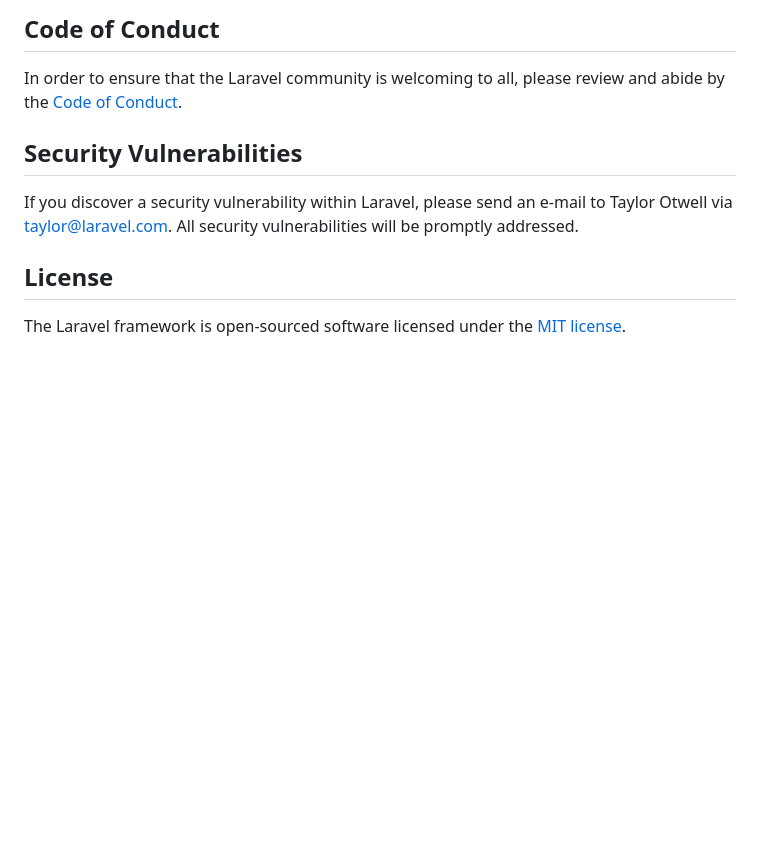
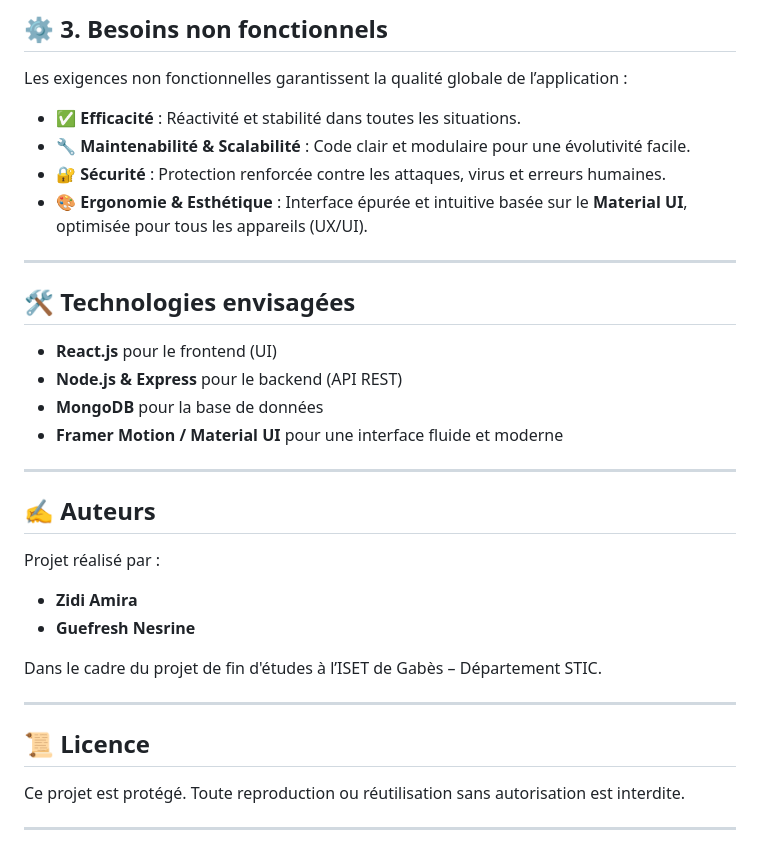
Before and after one commit to AmiraZidi/Learning-Management-System, a Markdown page: README.md, the part around the change printed below. GitHub-like rendering; blank space fills up the shorter version.

```diff
--- a/README.md
+++ b/README.md
@@ -55,12 +55,37 @@ Thank you for considering contributing to the Laravel framework! The contributio
 
-## Code of Conduct
+## ⚙️ 3. Besoins non fonctionnels
 
-In order to ensure that the Laravel community is welcoming to all, please review and abide by the [Code of Conduct](https://laravel.com/docs/contributions#code-of-conduct).
+Les exigences non fonctionnelles garantissent la qualité globale de l’application :
 
-## Security Vulnerabilities
+- ✅ **Efficacité** : Réactivité et stabilité dans toutes les situations.
+- 🔧 **Maintenabilité & Scalabilité** : Code clair et modulaire pour une évolutivité facile.
+- 🔐 **Sécurité** : Protection renforcée contre les attaques, virus et erreurs humaines.
+- 🎨 **Ergonomie & Esthétique** : Interface épurée et intuitive basée sur le **Material UI**, optimisée pour tous les appareils (UX/UI).
 
-If you discover a security vulnerability within Laravel, please send an e-mail to Taylor Otwell via [taylor@laravel.com](mailto:taylor@laravel.com). All security vulnerabilities will be promptly addressed.
+---
 
-## License
+## 🛠️ Technologies envisagées
 
-The Laravel framework is open-sourced software licensed under the [MIT license](https://opensource.org/licenses/MIT).
+- **React.js** pour le frontend (UI)
+- **Node.js & Express** pour le backend (API REST)
+- **MongoDB** pour la base de données
+- **Framer Motion / Material UI** pour une interface fluide et moderne
+
+---
+
+## ✍️ Auteurs
+
+Projet réalisé par :
+
+- **Zidi Amira**
+- **Guefresh Nesrine**
+
+Dans le cadre du projet de fin d'études à l’ISET de Gabès – Département STIC.
+
+---
+
+## 📜 Licence
+
+Ce projet est protégé. Toute reproduction ou réutilisation sans autorisation est interdite.
+
+---
```
Also changed, not shown: other parts of README.md (+39 -39 lines).
